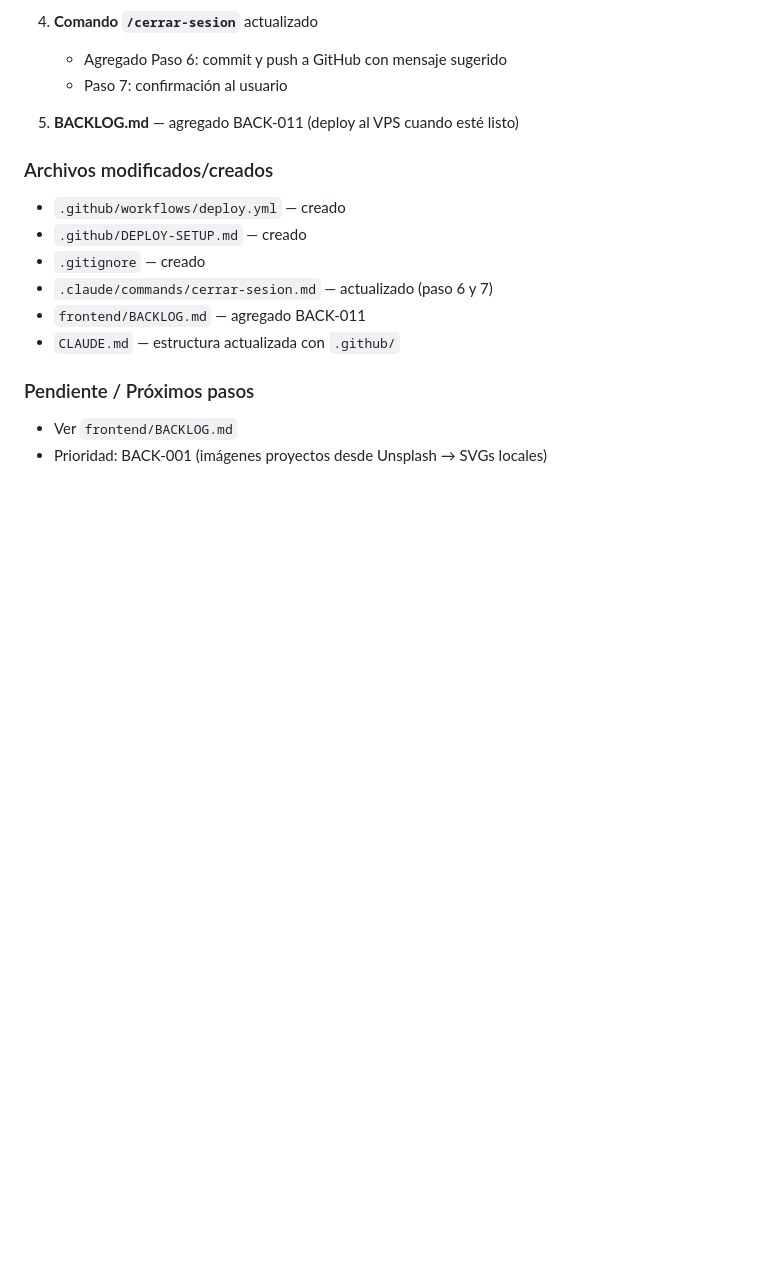
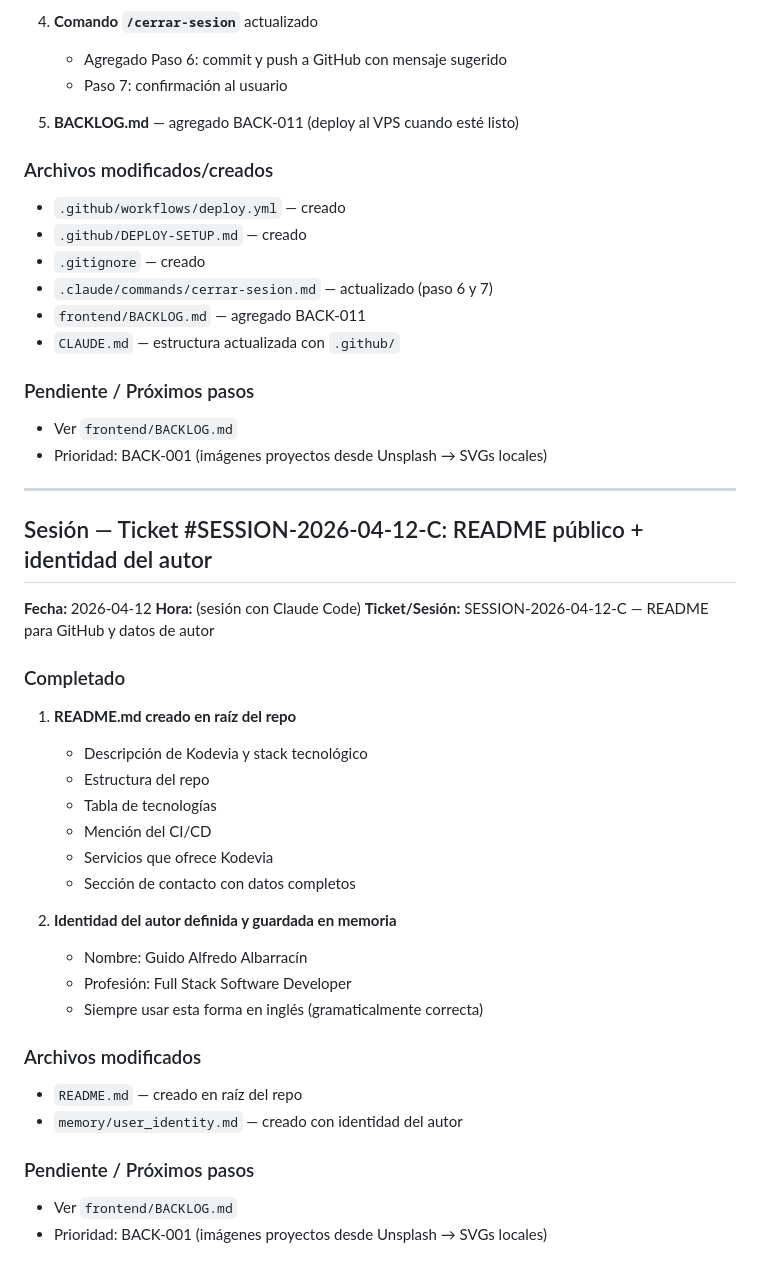
Before and after one commit to VildandenTuc/kodevia-portfolio, a Markdown page: frontend/AVANCE-FRONTEND.md, the part around the change. GitHub-like rendering; blank space fills up the shorter version.

Commit message:
chore: cerrar sesion — AVANCE actualizado sesion C

```diff
--- a/frontend/AVANCE-FRONTEND.md
+++ b/frontend/AVANCE-FRONTEND.md
@@ -4011,3 +4011,34 @@ section {
 ### Pendiente / Próximos pasos
 - Ver `frontend/BACKLOG.md`
 - Prioridad: BACK-001 (imágenes proyectos desde Unsplash → SVGs locales)
+
+---
+
+## Sesión — Ticket #SESSION-2026-04-12-C: README público + identidad del autor
+
+**Fecha:** 2026-04-12
+**Hora:** (sesión con Claude Code)
+**Ticket/Sesión:** SESSION-2026-04-12-C — README para GitHub y datos de autor
+
+### Completado
+
+1. **README.md creado en raíz del repo**
+   - Descripción de Kodevia y stack tecnológico
+   - Estructura del repo
+   - Tabla de tecnologías
+   - Mención del CI/CD
+   - Servicios que ofrece Kodevia
+   - Sección de contacto con datos completos
+
+2. **Identidad del autor definida y guardada en memoria**
+   - Nombre: Guido Alfredo Albarracín
+   - Profesión: Full Stack Software Developer
+   - Siempre usar esta forma en inglés (gramaticalmente correcta)
+
+### Archivos modificados
+- `README.md` — creado en raíz del repo
+- `memory/user_identity.md` — creado con identidad del autor
+
+### Pendiente / Próximos pasos
+- Ver `frontend/BACKLOG.md`
+- Prioridad: BACK-001 (imágenes proyectos desde Unsplash → SVGs locales)
```
